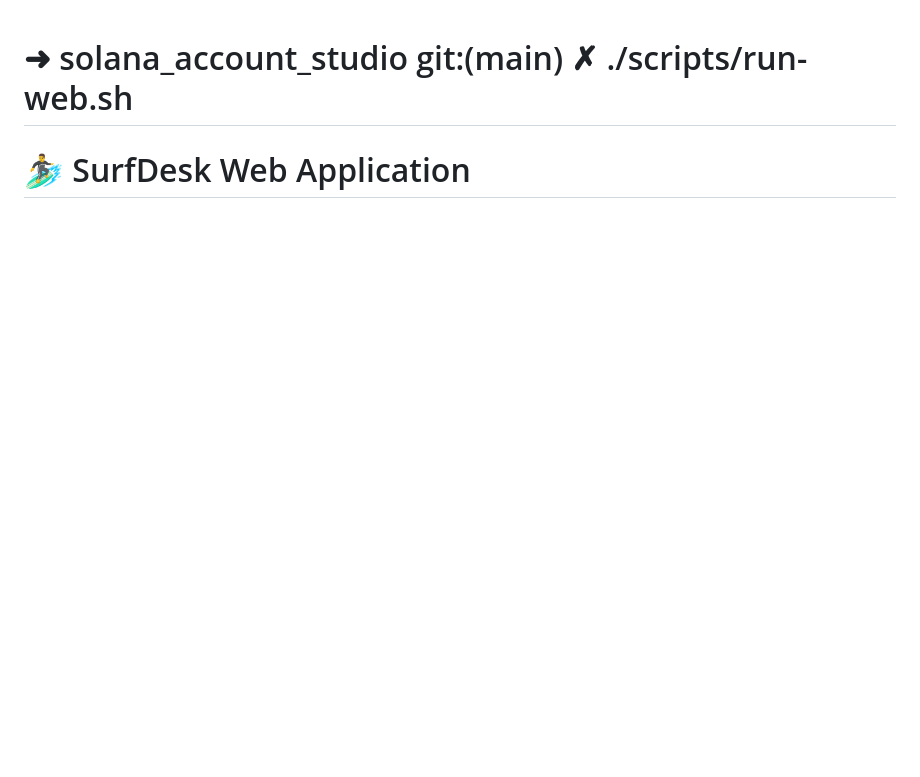
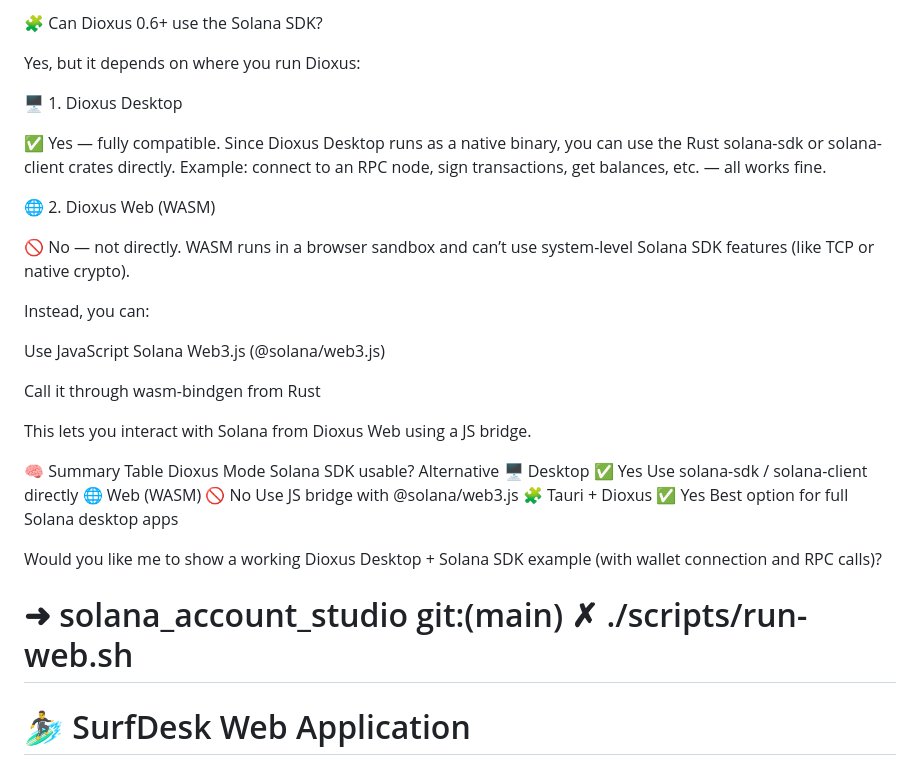
Before and after one commit to lidm0707/solana_account_studio, a Markdown page: ERROR_RUNTIME.md, the part around the change. GitHub-like rendering; blank space fills up the shorter version.

Commit message:
Log runtime error different solana sdk

```diff
--- a/ERROR_RUNTIME.md
+++ b/ERROR_RUNTIME.md
@@ -1,3 +1,35 @@
+🧩 Can Dioxus 0.6+ use the Solana SDK?
+
+Yes, but it depends on where you run Dioxus:
+
+🖥️ 1. Dioxus Desktop
+
+✅ Yes — fully compatible.
+Since Dioxus Desktop runs as a native binary, you can use the Rust solana-sdk or solana-client crates directly.
+Example: connect to an RPC node, sign transactions, get balances, etc. — all works fine.
+
+🌐 2. Dioxus Web (WASM)
+
+🚫 No — not directly.
+WASM runs in a browser sandbox and can’t use system-level Solana SDK features (like TCP or native crypto).
+
+Instead, you can:
+
+Use JavaScript Solana Web3.js (@solana/web3.js)
+
+Call it through wasm-bindgen from Rust
+
+This lets you interact with Solana from Dioxus Web using a JS bridge.
+
+🧠 Summary Table
+Dioxus Mode	Solana SDK usable?	Alternative
+🖥️ Desktop	✅ Yes	Use solana-sdk / solana-client directly
+🌐 Web (WASM)	🚫 No	Use JS bridge with @solana/web3.js
+🧩 Tauri + Dioxus	✅ Yes	Best option for full Solana desktop apps
+
+Would you like me to show a working Dioxus Desktop + Solana SDK example (with wallet connection and RPC calls)?
+
+
 ➜  solana_account_studio git:(main) ✗ ./scripts/run-web.sh
 =================================
 🏄‍♂️ SurfDesk Web Application
```
Also changed, not shown: MULTI_PLATFORM.md (added, +419 -0 lines).
